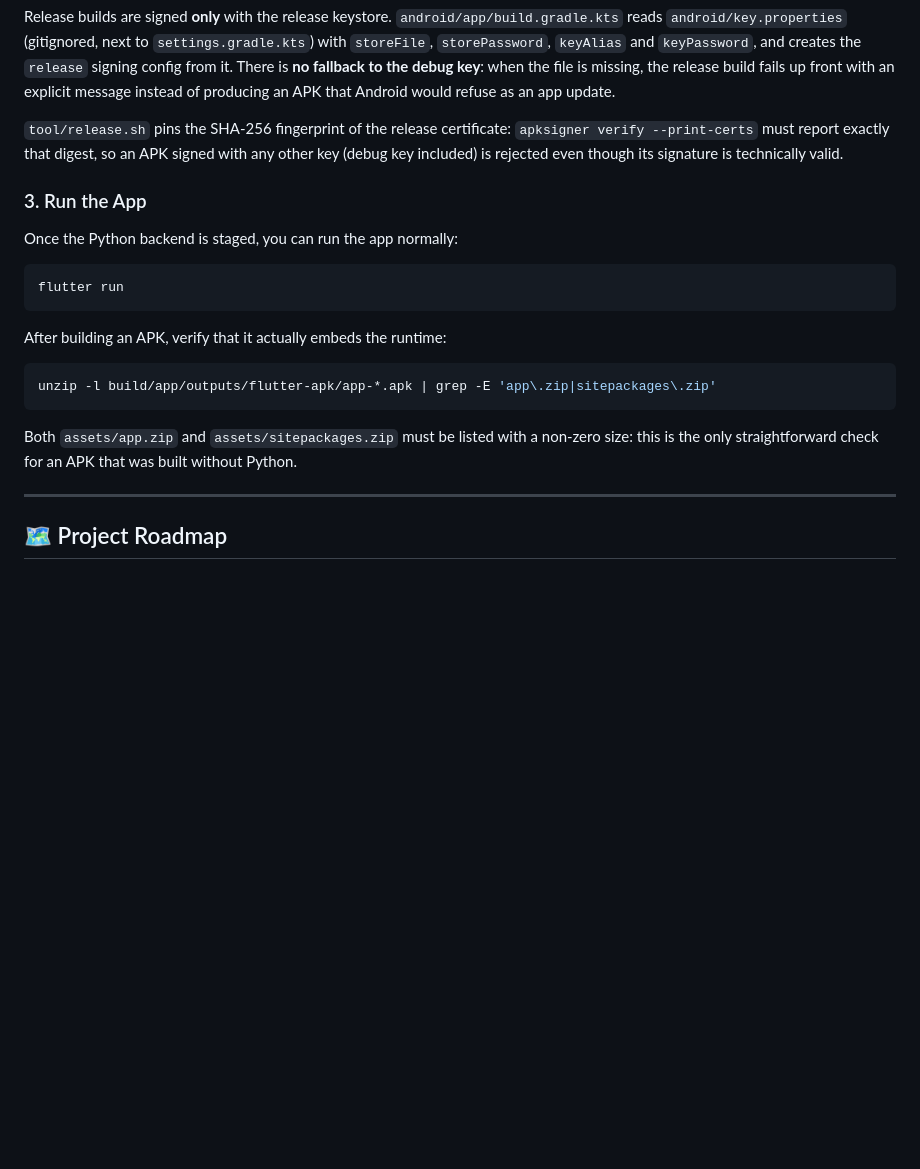
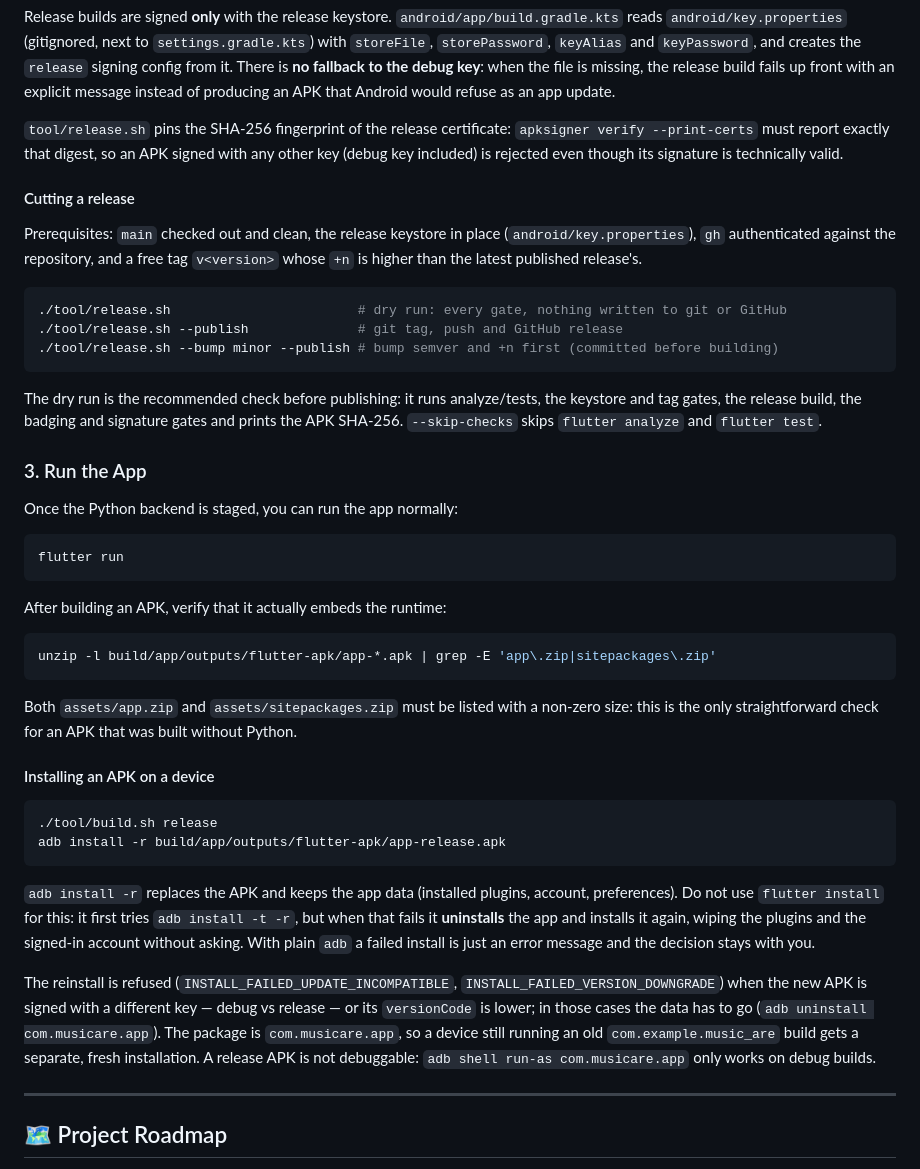
Before and after one commit to stefare90/musicare, a Markdown page: README.md, the part around the change. Rendered like a GitHub page; blank space fills up the shorter version.

Commit message:
docs: document release cutting and APK installation

````diff
--- a/README.md
+++ b/README.md
@@ -194,6 +194,17 @@ Release builds are signed **only** with the release keystore. `android/app/build
 
 `tool/release.sh` pins the SHA-256 fingerprint of the release certificate: `apksigner verify --print-certs` must report exactly that digest, so an APK signed with any other key (debug key included) is rejected even though its signature is technically valid.
 
+#### Cutting a release
+Prerequisites: `main` checked out and clean, the release keystore in place (`android/key.properties`), `gh` authenticated against the repository, and a free tag `v<version>` whose `+n` is higher than the latest published release's.
+
+```bash
+./tool/release.sh                        # dry run: every gate, nothing written to git or GitHub
+./tool/release.sh --publish              # git tag, push and GitHub release
+./tool/release.sh --bump minor --publish # bump semver and +n first (committed before building)
+```
+
+The dry run is the recommended check before publishing: it runs analyze/tests, the keystore and tag gates, the release build, the badging and signature gates and prints the APK SHA-256. `--skip-checks` skips `flutter analyze` and `flutter test`.
+
 ### 3. Run the App
 Once the Python backend is staged, you can run the app normally:
 ```bash
@@ -206,6 +217,16 @@ unzip -l build/app/outputs/flutter-apk/app-*.apk | grep -E 'app\.zip|sitepackage
 ```
 Both `assets/app.zip` and `assets/sitepackages.zip` must be listed with a non-zero size: this is the only straightforward check for an APK that was built without Python.
 
+#### Installing an APK on a device
+```bash
+./tool/build.sh release
+adb install -r build/app/outputs/flutter-apk/app-release.apk
+```
+
+`adb install -r` replaces the APK and keeps the app data (installed plugins, account, preferences). Do not use `flutter install` for this: it first tries `adb install -t -r`, but when that fails it **uninstalls** the app and installs it again, wiping the plugins and the signed-in account without asking. With plain `adb` a failed install is just an error message and the decision stays with you.
+
+The reinstall is refused (`INSTALL_FAILED_UPDATE_INCOMPATIBLE`, `INSTALL_FAILED_VERSION_DOWNGRADE`) when the new APK is signed with a different key — debug vs release — or its `versionCode` is lower; in those cases the data has to go (`adb uninstall com.musicare.app`). The package is `com.musicare.app`, so a device still running an old `com.example.music_are` build gets a separate, fresh installation. A release APK is not debuggable: `adb shell run-as com.musicare.app` only works on debug builds.
+
 ---
 
 ## 🗺️ Project Roadmap
````
